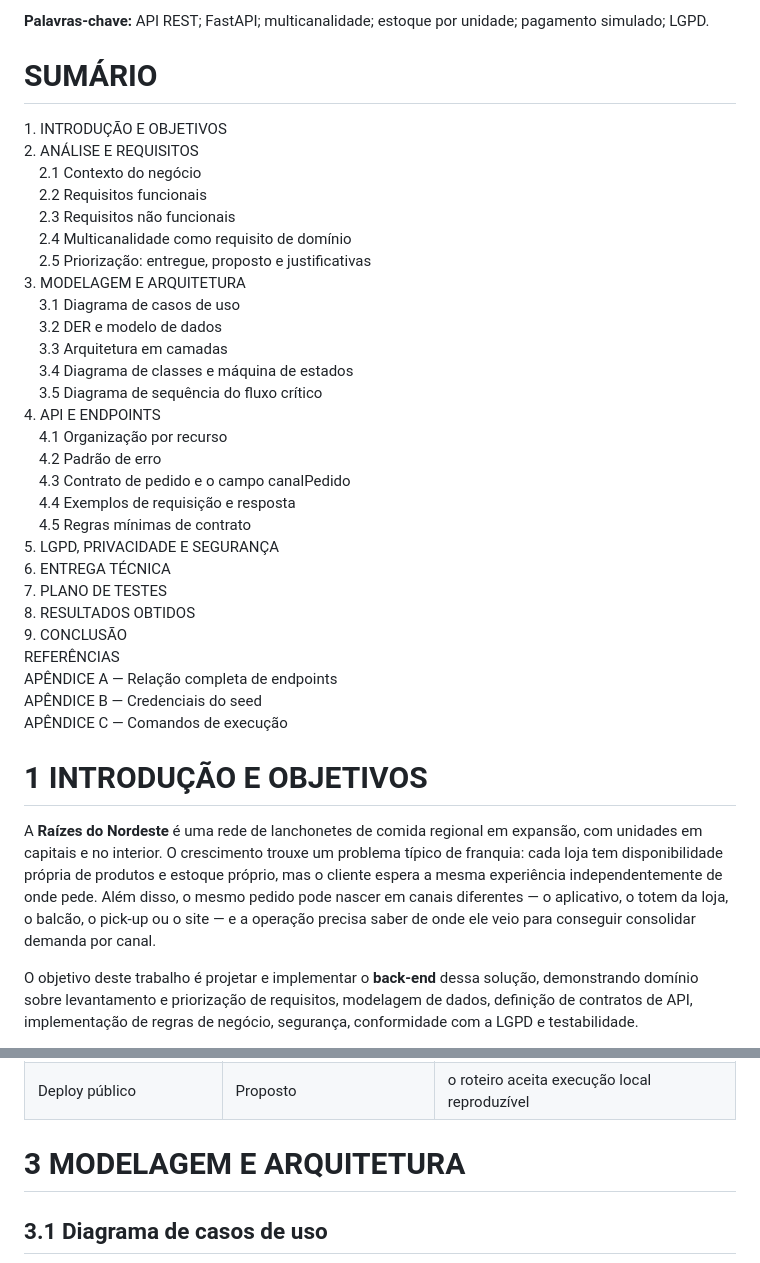
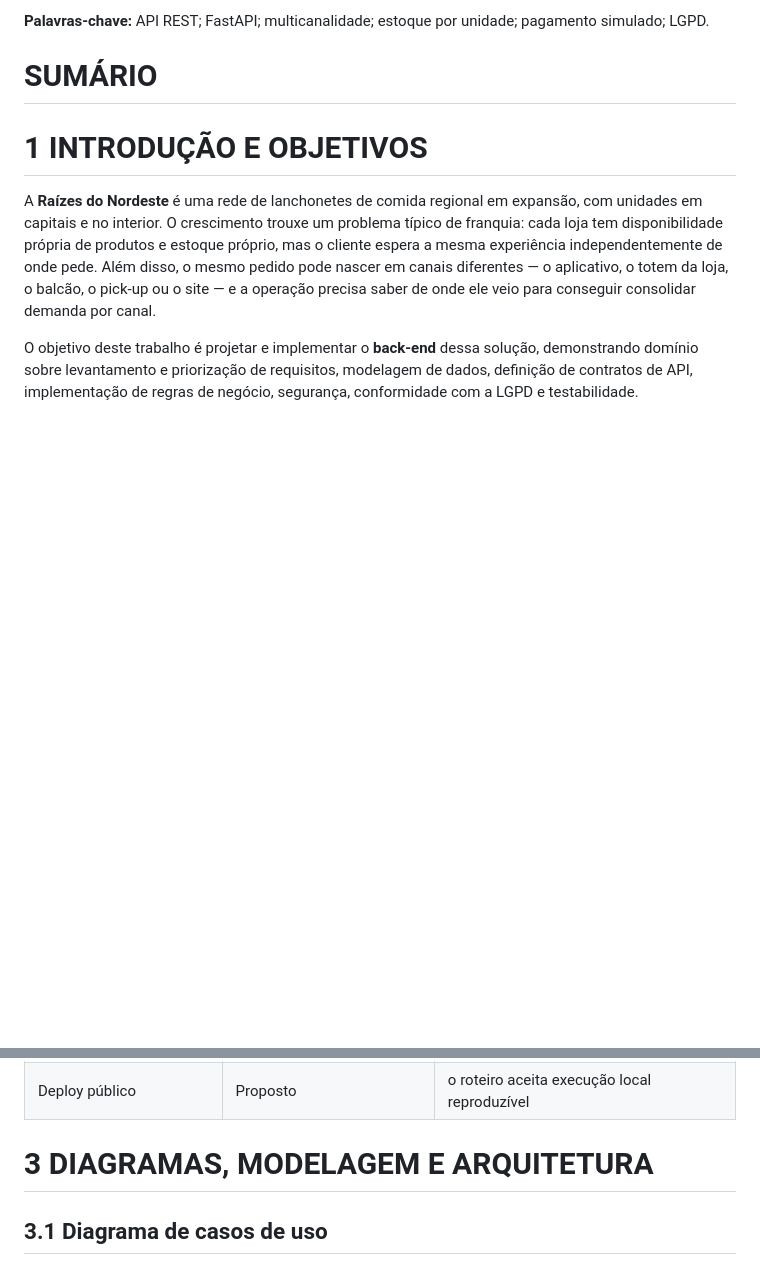
Before and after one commit to HTAss01/raizes-api, a Markdown page: docs/relatorio/RELATORIO.md, 2 parts joined by grey strips. Rendered like a GitHub page; blank space fills up the shorter version.

```diff
--- a/docs/relatorio/RELATORIO.md
+++ b/docs/relatorio/RELATORIO.md
@@ -34,36 +34,7 @@ reproduzível por meio de uma coleção Postman com 59 requisições e 25 cenár
 
 # SUMÁRIO
 
-<p class="sumario">
-1. INTRODUÇÃO E OBJETIVOS<br>
-2. ANÁLISE E REQUISITOS<br>
-&nbsp;&nbsp;&nbsp;&nbsp;2.1 Contexto do negócio<br>
-&nbsp;&nbsp;&nbsp;&nbsp;2.2 Requisitos funcionais<br>
-&nbsp;&nbsp;&nbsp;&nbsp;2.3 Requisitos não funcionais<br>
-&nbsp;&nbsp;&nbsp;&nbsp;2.4 Multicanalidade como requisito de domínio<br>
-&nbsp;&nbsp;&nbsp;&nbsp;2.5 Priorização: entregue, proposto e justificativas<br>
-3. MODELAGEM E ARQUITETURA<br>
-&nbsp;&nbsp;&nbsp;&nbsp;3.1 Diagrama de casos de uso<br>
-&nbsp;&nbsp;&nbsp;&nbsp;3.2 DER e modelo de dados<br>
-&nbsp;&nbsp;&nbsp;&nbsp;3.3 Arquitetura em camadas<br>
-&nbsp;&nbsp;&nbsp;&nbsp;3.4 Diagrama de classes e máquina de estados<br>
-&nbsp;&nbsp;&nbsp;&nbsp;3.5 Diagrama de sequência do fluxo crítico<br>
-4. API E ENDPOINTS<br>
-&nbsp;&nbsp;&nbsp;&nbsp;4.1 Organização por recurso<br>
-&nbsp;&nbsp;&nbsp;&nbsp;4.2 Padrão de erro<br>
-&nbsp;&nbsp;&nbsp;&nbsp;4.3 Contrato de pedido e o campo canalPedido<br>
-&nbsp;&nbsp;&nbsp;&nbsp;4.4 Exemplos de requisição e resposta<br>
-&nbsp;&nbsp;&nbsp;&nbsp;4.5 Regras mínimas de contrato<br>
-5. LGPD, PRIVACIDADE E SEGURANÇA<br>
-6. ENTREGA TÉCNICA<br>
-7. PLANO DE TESTES<br>
-8. RESULTADOS OBTIDOS<br>
-9. CONCLUSÃO<br>
-REFERÊNCIAS<br>
-APÊNDICE A — Relação completa de endpoints<br>
-APÊNDICE B — Credenciais do seed<br>
-APÊNDICE C — Comandos de execução
-</p>
+<!--SUMARIO-->
 
 <div class="page-break"></div>
 
@@ -178,7 +149,7 @@ foi guiada por um critério: **o que fecha o fluxo crítico de forma verificáve
 
 <div class="page-break"></div>
 
-# 3 MODELAGEM E ARQUITETURA
+# 3 DIAGRAMAS, MODELAGEM E ARQUITETURA
 
 ## 3.1 Diagrama de casos de uso
 
```
Also changed, not shown: other parts of docs/relatorio/RELATORIO.md (+35 -1 lines), README.md (+18 -1 lines), docs/relatorio/img/swagger-ui.png (added), 5 other files.
